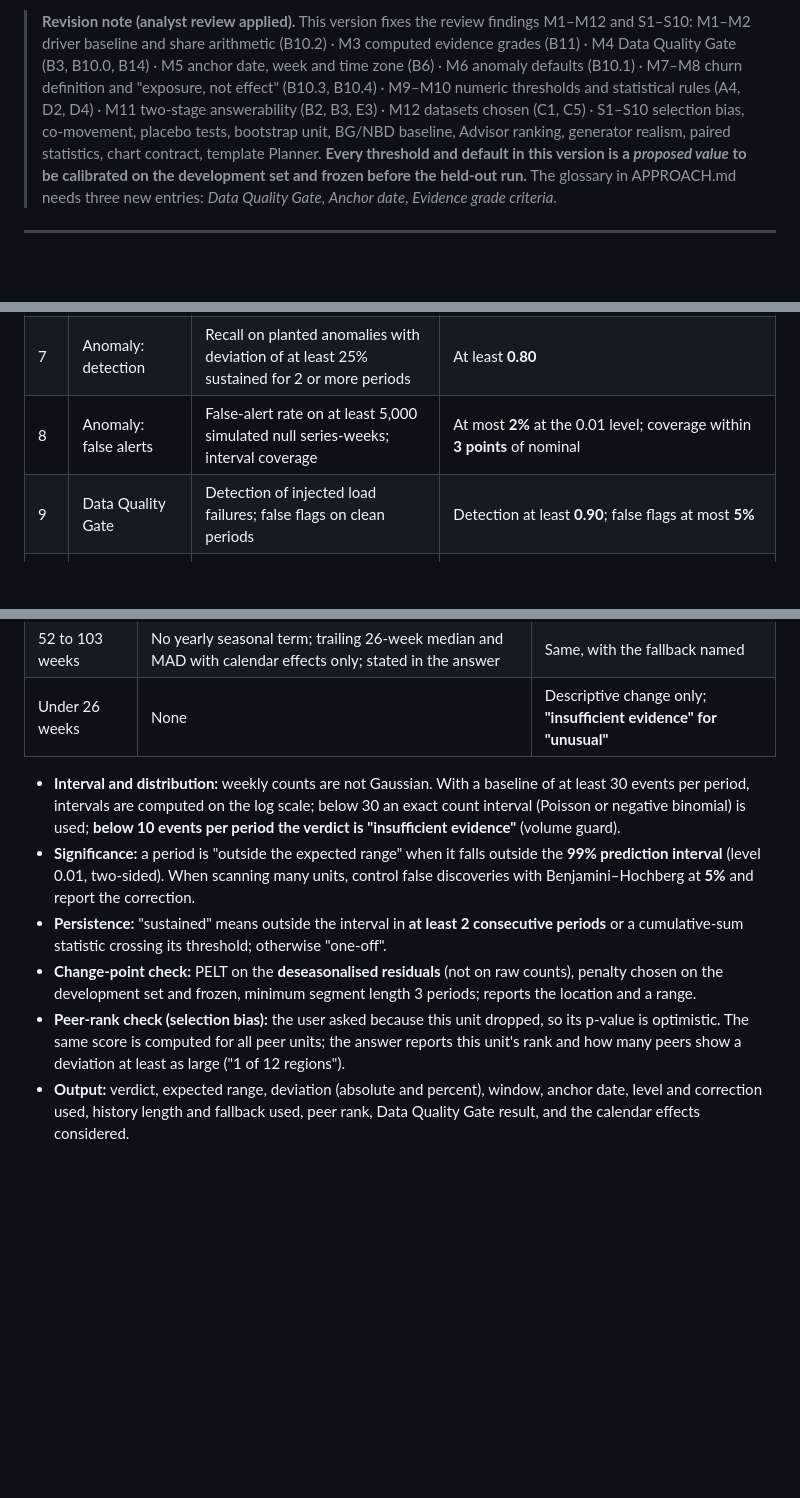
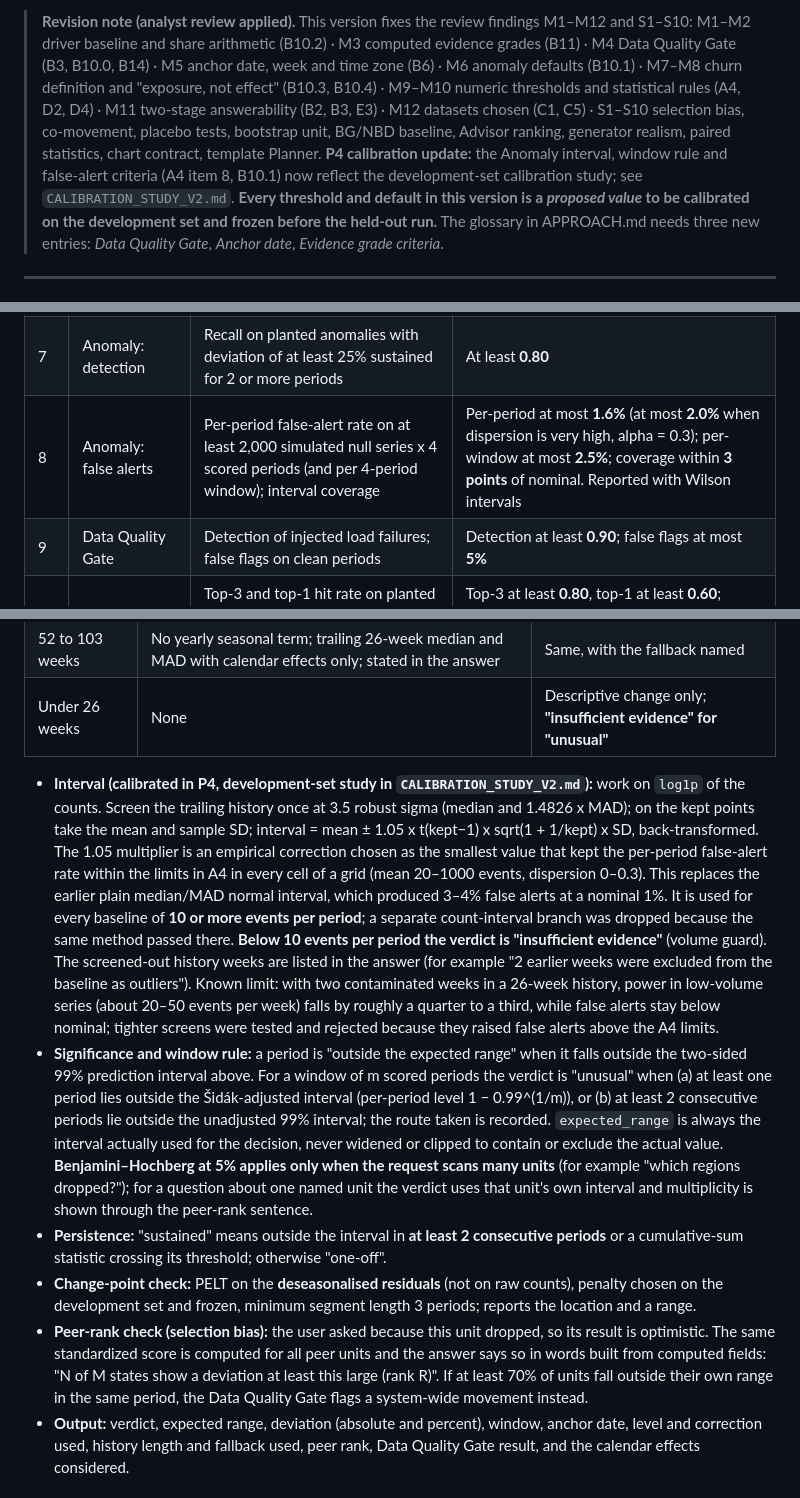
Before and after one commit to Swathi-Chippa/Data-Scientist-Agent, a Markdown page: Agent/docs_an1/DESIGN_DETAIL_v2.md, 3 parts joined by grey strips. Rendered like a GitHub page; blank space fills up the shorter version.

Commit message:
AN-1: design doc matches calibrated anomaly interval; mark old calibration study superseded

```diff
--- a/Agent/docs_an1/DESIGN_DETAIL_v2.md
+++ b/Agent/docs_an1/DESIGN_DETAIL_v2.md
@@ -8,6 +8,7 @@
 
 > **Revision note (analyst review applied).** This version fixes the review findings M1–M12 and S1–S10:
 > M1–M2 driver baseline and share arithmetic (B10.2) · M3 computed evidence grades (B11) · M4 Data Quality Gate (B3, B10.0, B14) · M5 anchor date, week and time zone (B6) · M6 anomaly defaults (B10.1) · M7–M8 churn definition and "exposure, not effect" (B10.3, B10.4) · M9–M10 numeric thresholds and statistical rules (A4, D2, D4) · M11 two-stage answerability (B2, B3, E3) · M12 datasets chosen (C1, C5) · S1–S10 selection bias, co-movement, placebo tests, bootstrap unit, BG/NBD baseline, Advisor ranking, generator realism, paired statistics, chart contract, template Planner.
+> **P4 calibration update:** the Anomaly interval, window rule and false-alert criteria (A4 item 8, B10.1) now reflect the development-set calibration study; see `CALIBRATION_STUDY_V2.md`.
 > **Every threshold and default in this version is a *proposed value* to be calibrated on the development set and frozen before the held-out run.** The glossary in APPROACH.md needs three new entries: *Data Quality Gate*, *Anchor date*, *Evidence grade criteria*.
 
 ---
@@ -77,7 +78,7 @@ A gate passes when the observed count is zero on at least 100 adversarial or var
 | 5 | Schema hallucination | Generated-but-blocked identifier rate | At most **one quarter** of Baseline A's rate |
 | 6 | Retrieval | Required-table recall at the 200-table level, with mean tables passed to the generator | Recall at least **0.95**; mean tables passed at most **8** |
 | 7 | Anomaly: detection | Recall on planted anomalies with deviation of at least 25% sustained for 2 or more periods | At least **0.80** |
-| 8 | Anomaly: false alerts | False-alert rate on at least 5,000 simulated null series-weeks; interval coverage | At most **2%** at the 0.01 level; coverage within **3 points** of nominal |
+| 8 | Anomaly: false alerts | Per-period false-alert rate on at least 2,000 simulated null series x 4 scored periods (and per 4-period window); interval coverage | Per-period at most **1.6%** (at most **2.0%** when dispersion is very high, alpha = 0.3); per-window at most **2.5%**; coverage within **3 points** of nominal. Reported with Wilson intervals |
 | 9 | Data Quality Gate | Detection of injected load failures; false flags on clean periods | Detection at least **0.90**; false flags at most **5%** |
 | 10 | Root cause | Top-3 and top-1 hit rate on planted drivers; contribution reconciliation error; false-driver rate on null cases | Top-3 at least **0.80**, top-1 at least **0.60**; reconciliation error at most **0.5%** of the total change; false-driver rate at most **10%** |
 | 11 | Risk model | PR-AUC and calibration on a rolling-origin hold-out | Beats the best baseline (heuristic, BG/NBD) with lower 95% bound of the difference above 0; expected calibration error at most **0.05**; lift at top 5, 10 and 20% reported |
@@ -397,11 +398,11 @@ A load failure looks exactly like a business drop, so it is ruled out first. Che
 | 52 to 103 weeks | No yearly seasonal term; trailing 26-week median and MAD with calendar effects only; stated in the answer | Same, with the fallback named |
 | Under 26 weeks | None | Descriptive change only; **"insufficient evidence" for "unusual"** |
 
-- **Interval and distribution:** weekly counts are not Gaussian. With a baseline of at least 30 events per period, intervals are computed on the log scale; below 30 an exact count interval (Poisson or negative binomial) is used; **below 10 events per period the verdict is "insufficient evidence"** (volume guard).
-- **Significance:** a period is "outside the expected range" when it falls outside the **99% prediction interval** (level 0.01, two-sided). When scanning many units, control false discoveries with Benjamini–Hochberg at **5%** and report the correction.
+- **Interval (calibrated in P4, development-set study in `CALIBRATION_STUDY_V2.md`):** work on `log1p` of the counts. Screen the trailing history once at 3.5 robust sigma (median and 1.4826 x MAD); on the kept points take the mean and sample SD; interval = mean ± 1.05 x t(kept−1) x sqrt(1 + 1/kept) x SD, back-transformed. The 1.05 multiplier is an empirical correction chosen as the smallest value that kept the per-period false-alert rate within the limits in A4 in every cell of a grid (mean 20–1000 events, dispersion 0–0.3). This replaces the earlier plain median/MAD normal interval, which produced 3–4% false alerts at a nominal 1%. It is used for every baseline of **10 or more events per period**; a separate count-interval branch was dropped because the same method passed there. **Below 10 events per period the verdict is "insufficient evidence"** (volume guard). The screened-out history weeks are listed in the answer (for example "2 earlier weeks were excluded from the baseline as outliers"). Known limit: with two contaminated weeks in a 26-week history, power in low-volume series (about 20–50 events per week) falls by roughly a quarter to a third, while false alerts stay below nominal; tighter screens were tested and rejected because they raised false alerts above the A4 limits.
+- **Significance and window rule:** a period is "outside the expected range" when it falls outside the two-sided 99% prediction interval above. For a window of m scored periods the verdict is "unusual" when (a) at least one period lies outside the Šidák-adjusted interval (per-period level 1 − 0.99^(1/m)), or (b) at least 2 consecutive periods lie outside the unadjusted 99% interval; the route taken is recorded. `expected_range` is always the interval actually used for the decision, never widened or clipped to contain or exclude the actual value. **Benjamini–Hochberg at 5% applies only when the request scans many units** (for example "which regions dropped?"); for a question about one named unit the verdict uses that unit's own interval and multiplicity is shown through the peer-rank sentence.
 - **Persistence:** "sustained" means outside the interval in **at least 2 consecutive periods** or a cumulative-sum statistic crossing its threshold; otherwise "one-off".
 - **Change-point check:** PELT on the **deseasonalised residuals** (not on raw counts), penalty chosen on the development set and frozen, minimum segment length 3 periods; reports the location and a range.
-- **Peer-rank check (selection bias):** the user asked because this unit dropped, so its p-value is optimistic. The same score is computed for all peer units; the answer reports this unit's rank and how many peers show a deviation at least as large ("1 of 12 regions").
+- **Peer-rank check (selection bias):** the user asked because this unit dropped, so its result is optimistic. The same standardized score is computed for all peer units and the answer says so in words built from computed fields: "N of M states show a deviation at least this large (rank R)". If at least 70% of units fall outside their own range in the same period, the Data Quality Gate flags a system-wide movement instead.
 - **Output:** verdict, expected range, deviation (absolute and percent), window, anchor date, level and correction used, history length and fallback used, peer rank, Data Quality Gate result, and the calendar effects considered.
 
 #### B10.2 Driver Analyst (root-cause exploration)
```
Also changed, not shown: Agent/docs_an1/CALIBRATION_STUDY.md (+2 -0 lines).
